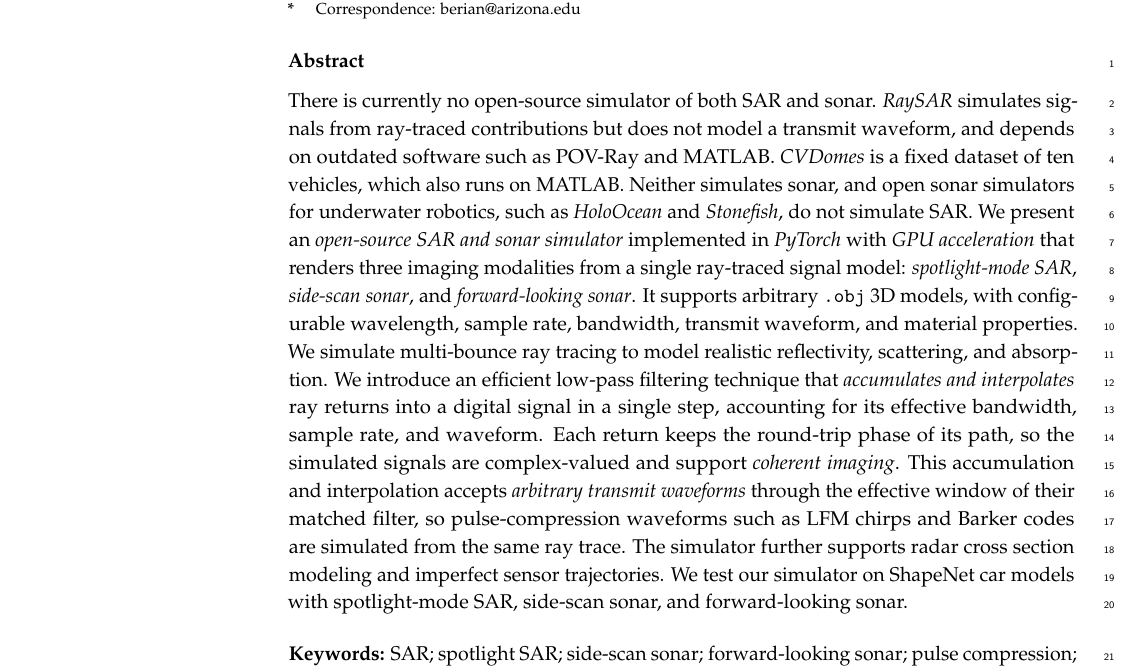
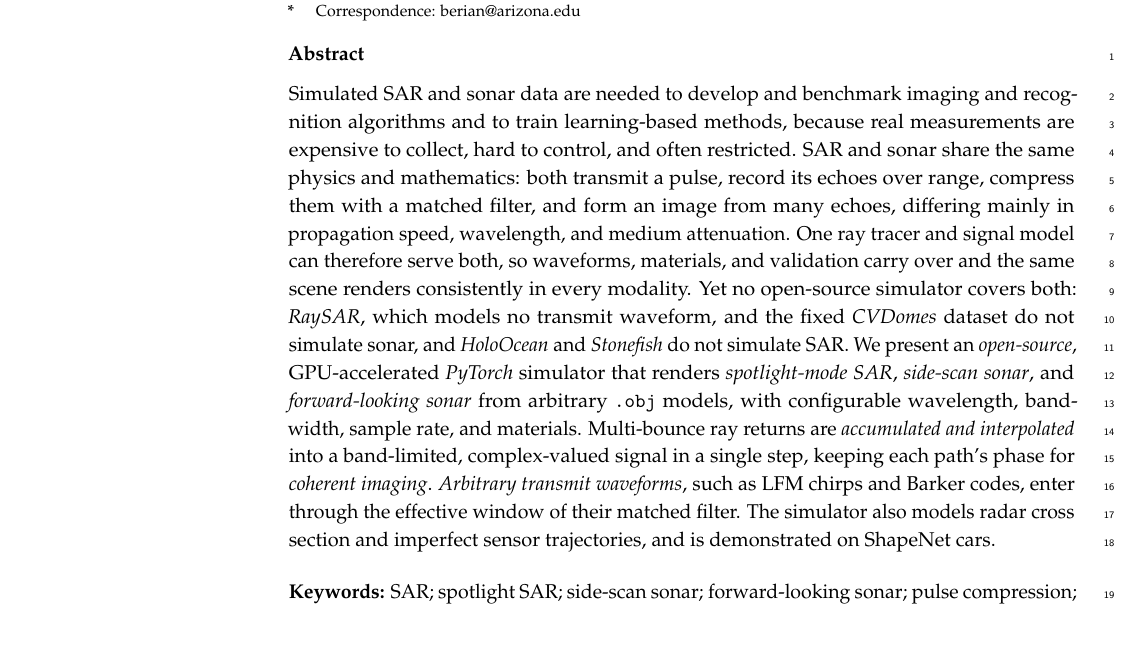
Before and after one commit to Sehajbal01/shapenet_sar_sim, a LaTeX paper (latex/main.tex): part of page 1 of 33, cut so that both start at the same text, the shorter picture padded with empty space. Compiled offline with pdfLaTeX.

Commit message:
redone abstract

```diff
--- a/latex/main.tex
+++ b/latex/main.tex
@@ -43,29 +43,28 @@ jhihyangwu@arizona.edu (J.W.); dbrignac@arizona.edu (D.B.); amahalan@arizona.edu
 
 \corres{Correspondence: berian@arizona.edu}
 
-\abstract{There is currently no open-source simulator of both SAR and sonar.
-\emph{RaySAR} simulates signals from ray-traced contributions but does not model
-a transmit waveform, and depends on outdated software such as POV-Ray and
-MATLAB. \emph{CVDomes} is a fixed dataset of ten vehicles, which also runs on
-MATLAB. Neither simulates sonar, and open sonar simulators for underwater
-robotics, such as \emph{HoloOcean} and \emph{Stonefish}, do not simulate SAR. We
-present an \emph{open-source SAR and sonar simulator} implemented in
-\emph{PyTorch} with \emph{GPU acceleration} that renders three imaging
-modalities from a single ray-traced signal model: \emph{spotlight-mode SAR},
-\emph{side-scan sonar}, and \emph{forward-looking sonar}. It supports arbitrary
-\texttt{.obj} 3D models, with configurable wavelength, sample rate, bandwidth,
-transmit waveform, and material properties. We simulate multi-bounce ray tracing
-to model realistic reflectivity, scattering, and absorption. We introduce an
-efficient low-pass filtering technique that \emph{accumulates and interpolates}
-ray returns into a digital signal in a single step, accounting for its effective
-bandwidth, sample rate, and waveform. Each return keeps the round-trip phase of
-its path, so the simulated signals are complex-valued and support \emph{coherent
-imaging}. This accumulation and interpolation accepts \emph{arbitrary transmit
-waveforms} through the effective window of their matched filter, so
-pulse-compression waveforms such as LFM chirps and Barker codes are simulated
-from the same ray trace. The simulator further supports radar cross section
-modeling and imperfect sensor trajectories. We test our simulator on ShapeNet
-car models with spotlight-mode SAR, side-scan sonar, and forward-looking sonar.}
+\abstract{Simulated SAR and sonar data are needed to develop and benchmark
+imaging and recognition algorithms and to train learning-based methods, because
+real measurements are expensive to collect, hard to control, and often
+restricted. SAR and sonar share the same physics and mathematics: both transmit
+a pulse, record its echoes over range, compress them with a matched filter, and
+form an image from many echoes, differing mainly in propagation speed,
+wavelength, and medium attenuation. One ray tracer and signal model can
+therefore serve both, so waveforms, materials, and validation carry over and
+the same scene renders consistently in every modality. Yet no open-source
+simulator covers both: \emph{RaySAR}, which models no transmit waveform, and
+the fixed \emph{CVDomes} dataset do not simulate sonar, and \emph{HoloOcean}
+and \emph{Stonefish} do not simulate SAR. We present an
+\emph{open-source}, GPU-accelerated \emph{PyTorch} simulator that renders
+\emph{spotlight-mode SAR}, \emph{side-scan sonar}, and \emph{forward-looking
+sonar} from arbitrary \texttt{.obj} models, with configurable wavelength,
+bandwidth, sample rate, and materials. Multi-bounce ray
+returns are \emph{accumulated and interpolated} into a band-limited,
+complex-valued signal in a single step, keeping each path's phase for
+\emph{coherent imaging}. \emph{Arbitrary transmit waveforms}, such as LFM chirps
+and Barker codes, enter through the effective window of their matched filter.
+The simulator also models radar cross section and imperfect sensor
+trajectories, and is demonstrated on ShapeNet cars.}
 
 \keyword{SAR; spotlight SAR; side-scan sonar; forward-looking sonar; pulse
 compression; ray tracing; simulator}
```
